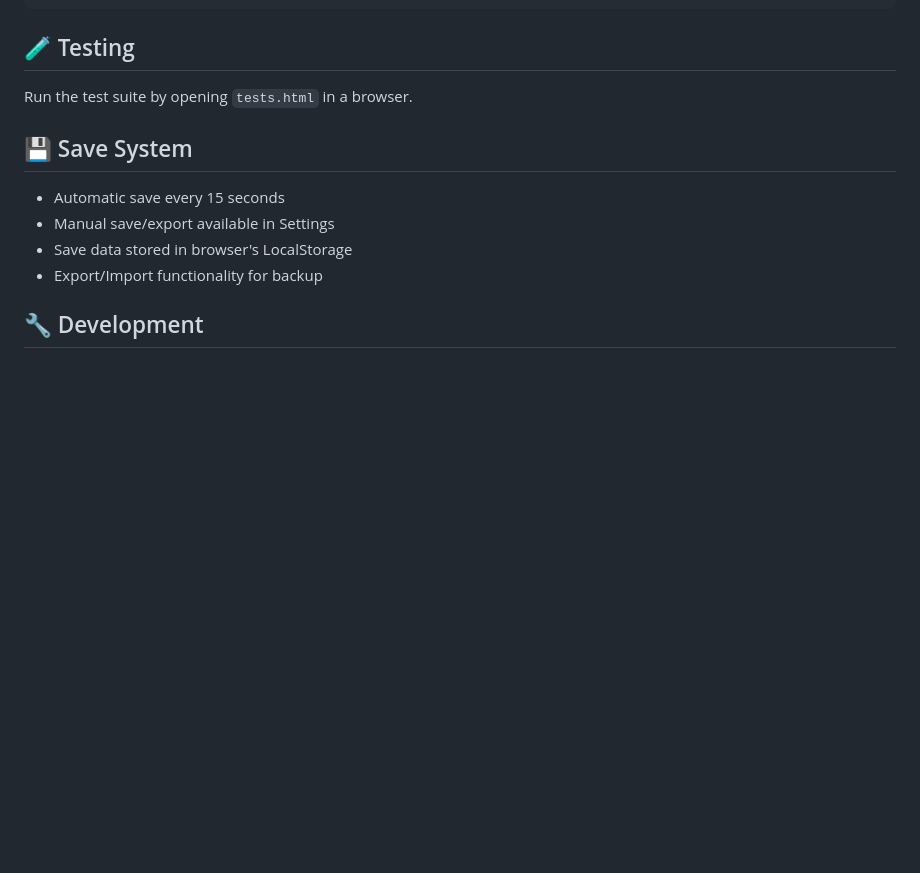
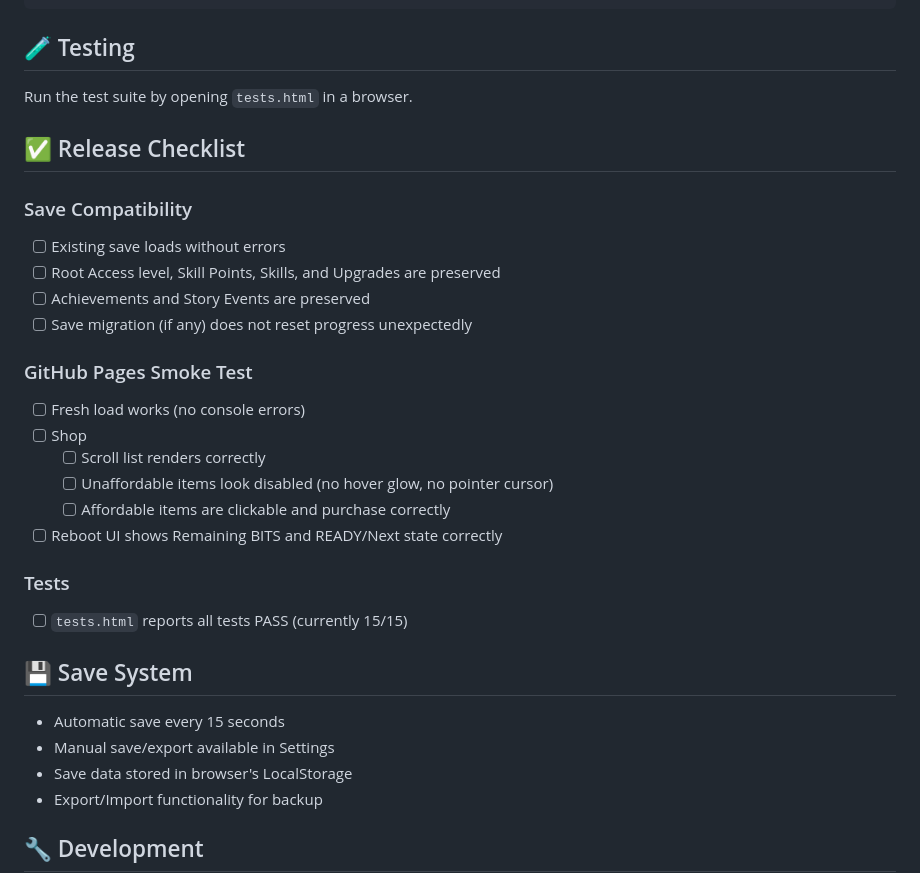
Before and after one commit to CyCle03/cyber-clicker, a Markdown page: README.md, the part around the change. GitHub-like rendering; blank space fills up the shorter version.

Commit message:
Add release checklist

```diff
--- a/README.md
+++ b/README.md
@@ -86,6 +86,28 @@ php -S localhost:8000
 
 Run the test suite by opening `tests.html` in a browser.
 
+## ✅ Release Checklist
+
+### Save Compatibility
+
+- [ ] Existing save loads without errors
+- [ ] Root Access level, Skill Points, Skills, and Upgrades are preserved
+- [ ] Achievements and Story Events are preserved
+- [ ] Save migration (if any) does not reset progress unexpectedly
+
+### GitHub Pages Smoke Test
+
+- [ ] Fresh load works (no console errors)
+- [ ] Shop
+  - [ ] Scroll list renders correctly
+  - [ ] Unaffordable items look disabled (no hover glow, no pointer cursor)
+  - [ ] Affordable items are clickable and purchase correctly
+- [ ] Reboot UI shows Remaining BITS and READY/Next state correctly
+
+### Tests
+
+- [ ] `tests.html` reports all tests PASS (currently 15/15)
+
 ## 💾 Save System
 
 - Automatic save every 15 seconds
```
